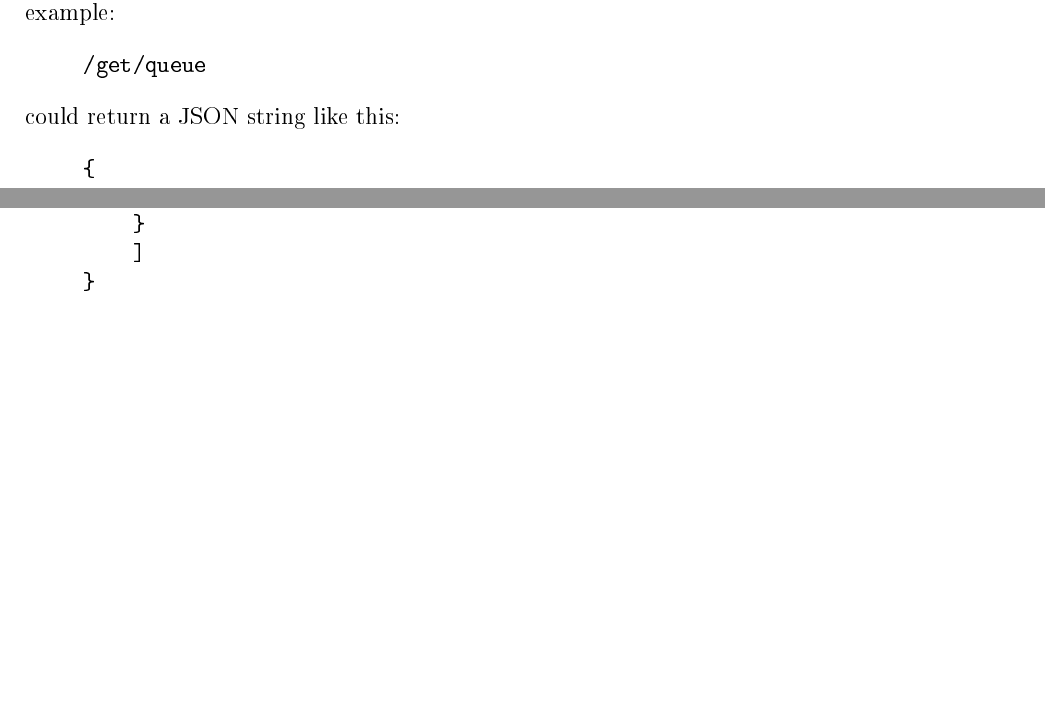
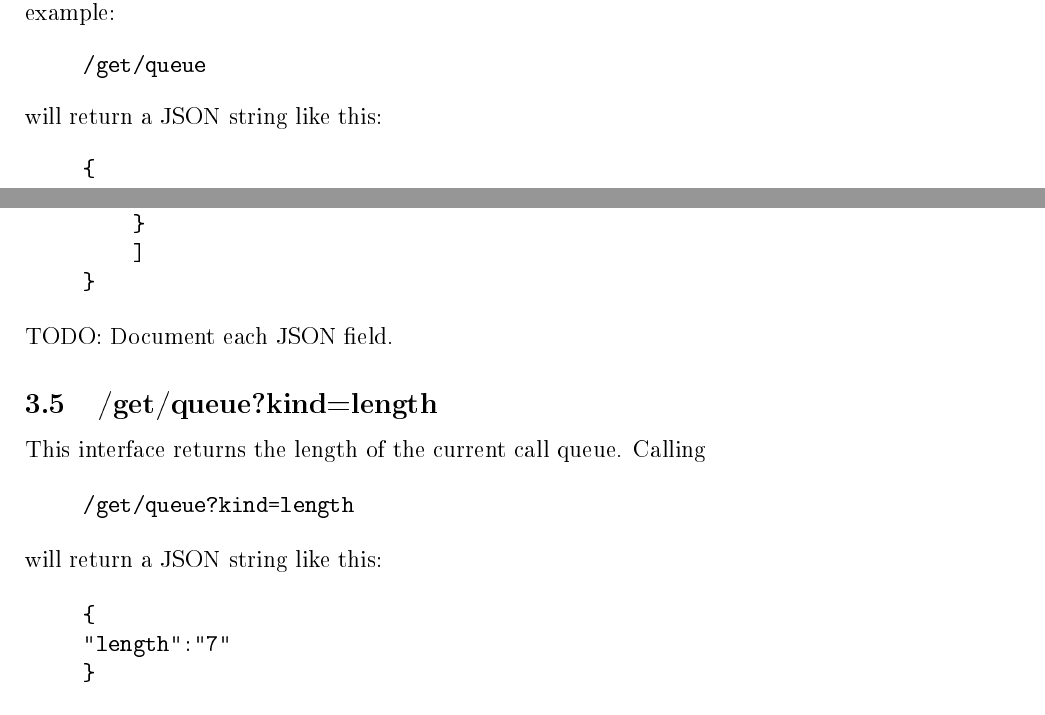
Before and after one commit to AdaHeads/call-flow-control, a LaTeX document (docs/protocol.tex): two parts of pages 5 and 6 of 6, joined at a grey line, cut so that both start at the same text, the shorter picture padded with empty space. The pictures show the PDF file docs/protocol.pdf that the author committed with the source; the source files are stored in an older character set and shown here as Unicode.

Commit message:
Added the queue length section and did some minor fixes.

```diff
--- a/docs/protocol.tex
+++ b/docs/protocol.tex
@@ -82,7 +82,7 @@ data is returned. Calling for example
 \begin{lyxcode}
 /get/company?o=Hansen\%20VVS
 \end{lyxcode}
-could return a JSON string similar to this:
+will return a JSON string similar to this:
 \begin{lyxcode}
 \{
 
@@ -124,7 +124,7 @@ COMPANY. Calling for example
 \begin{lyxcode}
 /get/person?o=Hansen\%20VVS\&cn=Brian\%20Hansen
 \end{lyxcode}
-could return a JSON string similar to this:
+will return a JSON string similar to this:
 \begin{lyxcode}
 \{~~~~~
 
@@ -166,7 +166,7 @@ for example
 \begin{lyxcode}
 /get/persons?o=Hansen\%20VVS
 \end{lyxcode}
-could return a JSON string similar to this:
+will return a JSON string similar to this:
 \begin{lyxcode}
 \{~~~~~
 
@@ -235,7 +235,7 @@ each second is both wasteful and pointless. Calling for example:
 \begin{lyxcode}
 /get/queue
 \end{lyxcode}
-could return a JSON string like this:
+will return a JSON string like this:
 \begin{lyxcode}
 \{~~~~~
 
@@ -300,4 +300,21 @@ could return a JSON string like this:
 \}
 \end{lyxcode}
 TODO: Document each JSON field.
+
+
+\subsection{/get/queue?kind=length}
+
+This interface returns the length of the current call queue. Calling
+\begin{lyxcode}
+/get/queue?kind=length
+\end{lyxcode}
+will return a JSON string like this:
+\begin{lyxcode}
+\{
+
+\textquotedbl{}length\textquotedbl{}:\textquotedbl{}7\textquotedbl{}
+
+\}
+\end{lyxcode}
+TODO: Document each JSON field.
 \end{document}
```
Also changed, not shown: docs/protocol.txt (+21 -4 lines), docs/protocol.pdf, 1 other file.
